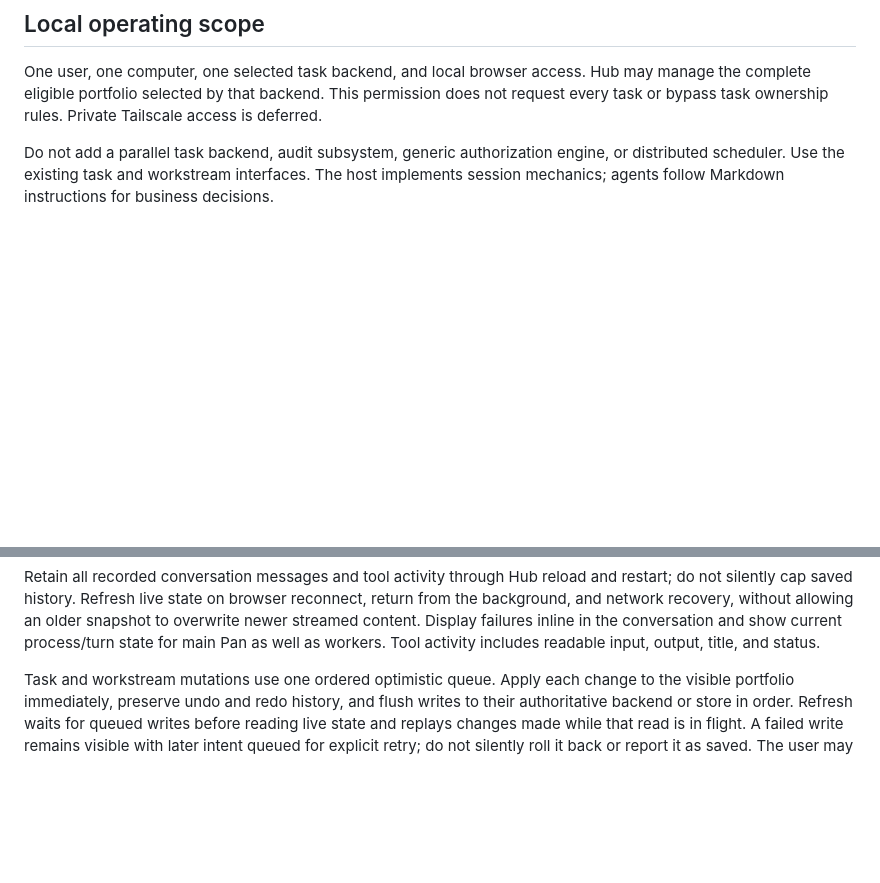
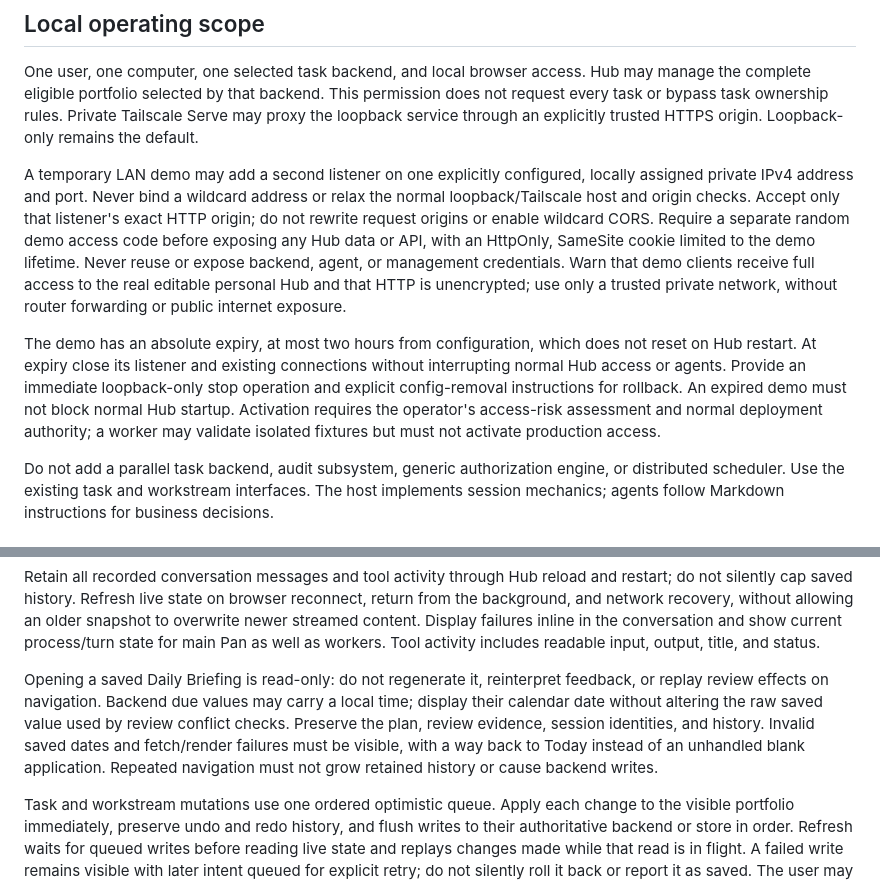
Before and after one commit to AmoebaChant/pan, a Markdown page: system/hub.md, 2 parts joined by grey strips. GitHub-like rendering; blank space fills up the shorter version.

Commit message:
Define saved-briefing resilience and guarded temporary LAN demos (#131)
Define read-only, date-safe saved briefing navigation and narrowly bound, guarded, expiring LAN access with operator-only activation.

Co-authored-by: Copilot <223556219+Copilot@users.noreply.github.com>

```diff
--- a/system/hub.md
+++ b/system/hub.md
@@ -11,7 +11,27 @@ internal role.
 One user, one computer, one selected task backend, and local browser access.
 Hub may manage the complete eligible portfolio selected by that backend. This
 permission does not request every task or bypass task ownership rules. Private
-Tailscale access is deferred.
+Tailscale Serve may proxy the loopback service through an explicitly trusted
+HTTPS origin. Loopback-only remains the default.
+
+A temporary LAN demo may add a second listener on one explicitly configured,
+locally assigned private IPv4 address and port. Never bind a wildcard address
+or relax the normal loopback/Tailscale host and origin checks. Accept only that
+listener's exact HTTP origin; do not rewrite request origins or enable wildcard
+CORS. Require a separate random demo access code before exposing any Hub data
+or API, with an HttpOnly, SameSite cookie limited to the demo lifetime. Never
+reuse or expose backend, agent, or management credentials. Warn that demo
+clients receive full access to the real editable personal Hub and that HTTP
+is unencrypted; use only a trusted private network, without router forwarding
+or public internet exposure.
+
+The demo has an absolute expiry, at most two hours from configuration, which
+does not reset on Hub restart. At expiry close its listener and existing
+connections without interrupting normal Hub access or agents. Provide an
+immediate loopback-only stop operation and explicit config-removal instructions
+for rollback. An expired demo must not block normal Hub startup. Activation
+requires the operator's access-risk assessment and normal deployment authority;
+a worker may validate isolated fixtures but must not activate production access.
 
 Do not add a parallel task backend, audit subsystem, generic authorization
 engine, or distributed scheduler. Use the existing task and workstream
@@ -171,6 +191,14 @@ reconnect, return from the background, and network recovery, without allowing
 an older snapshot to overwrite newer streamed content. Display failures inline
 in the conversation and show current process/turn state for main Pan as well
 as workers. Tool activity includes readable input, output, title, and status.
+
+Opening a saved Daily Briefing is read-only: do not regenerate it, reinterpret
+feedback, or replay review effects on navigation. Backend due values may carry
+a local time; display their calendar date without altering the raw saved value
+used by review conflict checks. Preserve the plan, review evidence, session
+identities, and history. Invalid saved dates and fetch/render failures must be
+visible, with a way back to Today instead of an unhandled blank application.
+Repeated navigation must not grow retained history or cause backend writes.
 
 Task and workstream mutations use one ordered optimistic queue. Apply each
 change to the visible portfolio immediately, preserve undo and redo history,
```
